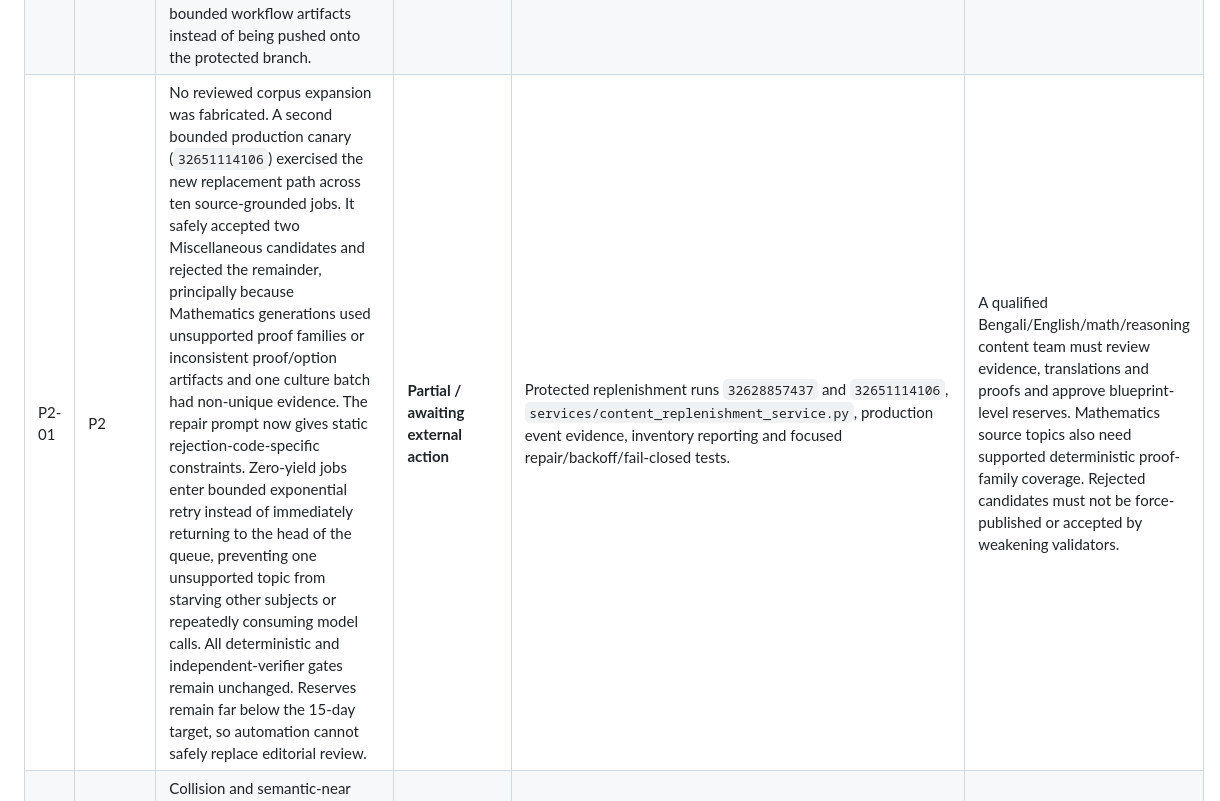
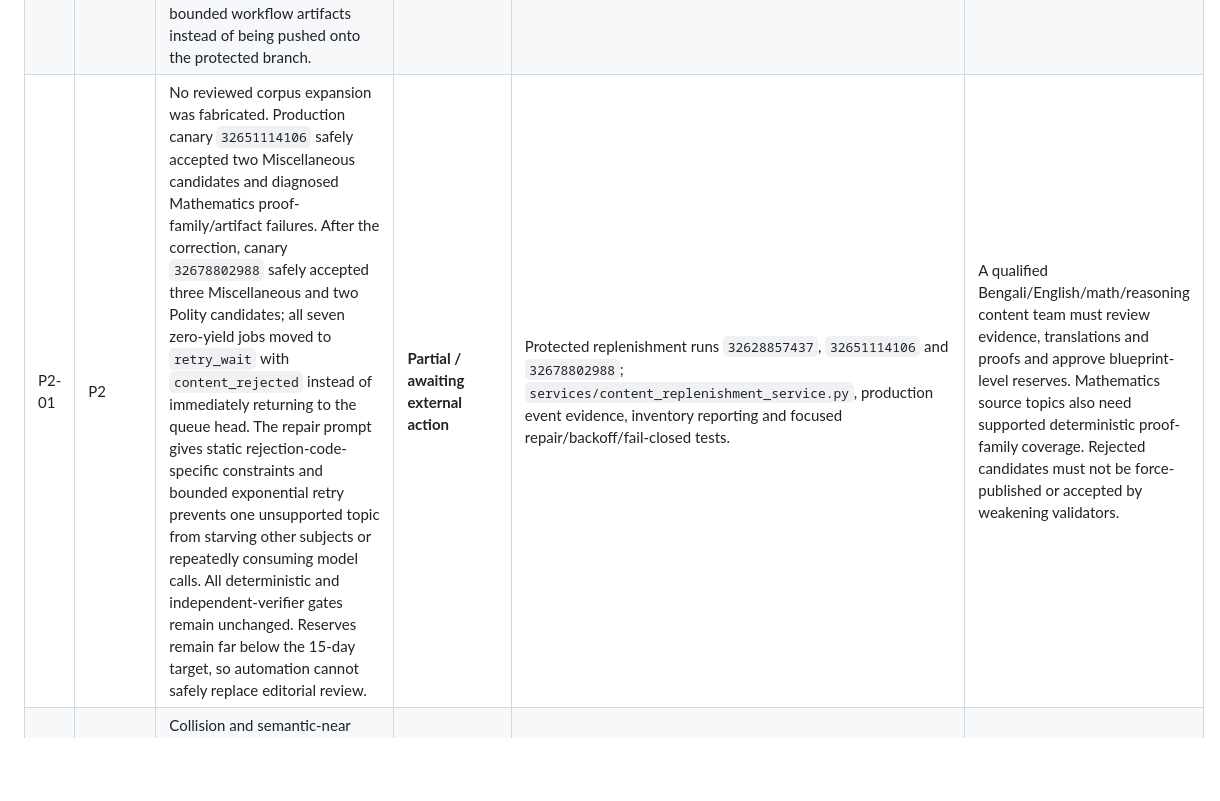
Before and after one commit to mahammadsad/telegram_quiz_bot, a Markdown page: docs/AUDIT_REMEDIATION_STATUS.md, the part around the change. Rendered like a GitHub page; blank space fills up the shorter version.

Commit message:
Record replenishment backoff canary

```diff
--- a/docs/AUDIT_REMEDIATION_STATUS.md
+++ b/docs/AUDIT_REMEDIATION_STATUS.md
@@ -28,7 +28,7 @@ Status meanings:
 | P1-11 | P1 | Global outcome reason codes, safer release/readiness evidence and a Telegram-admin-gated operations/moderation console improve operator diagnostics. The console shows database/schema state, generation/posting failures and resource/question review queues without weakening API authorization. | **Partial** | dispatcher, readiness/version endpoints, `routes/admin.py`, `admin.html`, `admin.css`, `admin.js`; admin authorization and frontend route tests. | Durable SLO history, tracing/error aggregation and complete alert routing remain external observability work. |
 | P1-12 | P1 | Immutable answer-free quiz/test payloads now have ETags and public CDN caching; personalized responses remain `no-store`; write rate limits remain. | **Partial** | `app.py`; API caching/privacy tests pass. | Edge/IP read quotas, aggregate short caching, bot protection and query-budget monitoring require the production edge owner. |
 | P1-13 | P1 | Pinned security/deployed-smoke workflows, Dependabot and immutable release metadata are present. Repository and job permissions default to read-only. `main` requires the quality, mobile-browser, dependency/static-audit and both CodeQL checks, linear history and resolved conversations; force-push and deletion are disabled. Generated answer-free fallback snapshots are retained as bounded workflow artifacts instead of being pushed onto the protected branch. | **Partial / deployed** | `.github/workflows/main.yml`, `.github/workflows/security.yml`, `.github/workflows/deployed-smoke.yml`, `.github/dependabot.yml`, `/version`; verified GitHub Actions default permissions and branch-protection settings. | The solo owner retains administrator bypass so maintenance is not deadlocked. Add a second qualified reviewer before enabling mandatory production-environment approvals. |
-| P2-01 | P2 | No reviewed corpus expansion was fabricated. A second bounded production canary (`32651114106`) exercised the new replacement path across ten source-grounded jobs. It safely accepted two Miscellaneous candidates and rejected the remainder, principally because Mathematics generations used unsupported proof families or inconsistent proof/option artifacts and one culture batch had non-unique evidence. The repair prompt now gives static rejection-code-specific constraints. Zero-yield jobs enter bounded exponential retry instead of immediately returning to the head of the queue, preventing one unsupported topic from starving other subjects or repeatedly consuming model calls. All deterministic and independent-verifier gates remain unchanged. Reserves remain far below the 15-day target, so automation cannot safely replace editorial review. | **Partial / awaiting external action** | Protected replenishment runs `32628857437` and `32651114106`, `services/content_replenishment_service.py`, production event evidence, inventory reporting and focused repair/backoff/fail-closed tests. | A qualified Bengali/English/math/reasoning content team must review evidence, translations and proofs and approve blueprint-level reserves. Mathematics source topics also need supported deterministic proof-family coverage. Rejected candidates must not be force-published or accepted by weakening validators. |
+| P2-01 | P2 | No reviewed corpus expansion was fabricated. Production canary `32651114106` safely accepted two Miscellaneous candidates and diagnosed Mathematics proof-family/artifact failures. After the correction, canary `32678802988` safely accepted three Miscellaneous and two Polity candidates; all seven zero-yield jobs moved to `retry_wait` with `content_rejected` instead of immediately returning to the queue head. The repair prompt gives static rejection-code-specific constraints and bounded exponential retry prevents one unsupported topic from starving other subjects or repeatedly consuming model calls. All deterministic and independent-verifier gates remain unchanged. Reserves remain far below the 15-day target, so automation cannot safely replace editorial review. | **Partial / awaiting external action** | Protected replenishment runs `32628857437`, `32651114106` and `32678802988`; `services/content_replenishment_service.py`, production event evidence, inventory reporting and focused repair/backoff/fail-closed tests. | A qualified Bengali/English/math/reasoning content team must review evidence, translations and proofs and approve blueprint-level reserves. Mathematics source topics also need supported deterministic proof-family coverage. Rejected candidates must not be force-published or accepted by weakening validators. |
 | P2-02 | P2 | Collision and semantic-near checks remain. The protected production report now measures answer-free 30-day repeated exposure and same-quiz duplicate events per subject against the audit targets; all 13 subjects reported 0% repeated exposure and zero same-quiz duplicates on 2026-08-23. | **Implemented / deployed** | `services/question_inventory.py`, `scripts/report_question_inventory.py`, production replenishment run `32628857437` and focused exposure-metric tests. | Continue monitoring each protected run, quarantine confirmed duplicates through moderation and keep the target below 0.5% with zero same-test duplicates. Do not automate destructive backfills without content review. |
 | P2-03 | P2 | Authored difficulty remains; no statistically valid production sample was available. | **Open** | Existing attempt analytics only. | Data/learning-science owner must define minimum sample sizes, facility/discrimination/distractor metrics, retirement policy and mastery correction rules. |
 | P2-04 | P2 | Learner reporting exists after daily and practice answers with reason/details, authenticated APIs and moderation thresholds. An additive, service-role-only reporter-status projection is prepared; it returns only a learner's own report/case status and closed-case resolution, never question text, options or answers. A manual, dry-run-first, production-gated workflow now detects an existing production migration-ledger mismatch before it can make any schema change. | **Partial / blocked on ledger reconciliation** | `20260823065257_learner_report_status_projection.sql`, `.github/workflows/supabase-migrations.yml`, `app.py`, moderation/report repositories and focused contract/API tests; dry run `32626519942`. | Production records 39 historical migration versions absent from this repository. Recover or independently verify their source/equivalence, then reconcile history in a reviewed maintenance change. Do **not** run `supabase migration repair` against production merely to bypass the gate. |
```
